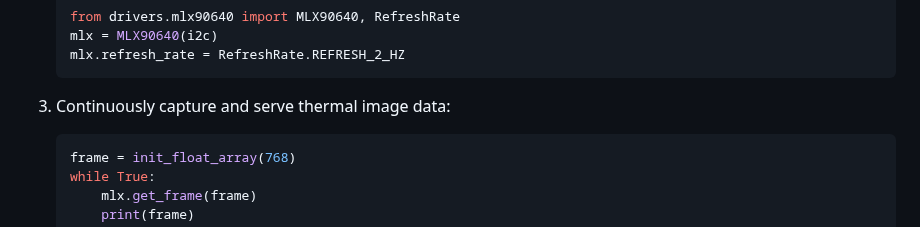
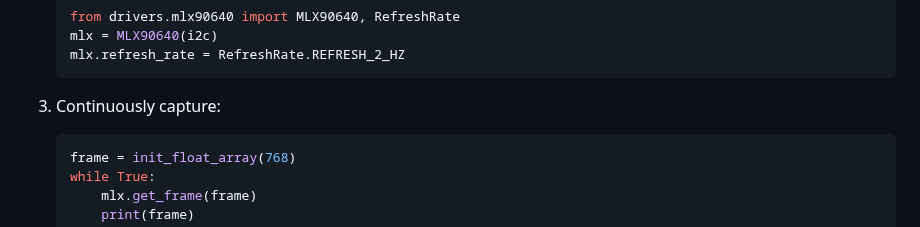
Before and after one commit to michael-sulyak/micropython-mlx90640, a Markdown page: README.md, the part around the change. Rendered like a GitHub page.

````diff
--- a/README.md
+++ b/README.md
@@ -28,7 +28,7 @@ To use the MLX90640 driver with MicroPyServer, follow these steps:
     mlx = MLX90640(i2c)
     mlx.refresh_rate = RefreshRate.REFRESH_2_HZ
     ```
-3. Continuously capture and serve thermal image data:
+3. Continuously capture:
     ```python
     frame = init_float_array(768)
     while True:
````
